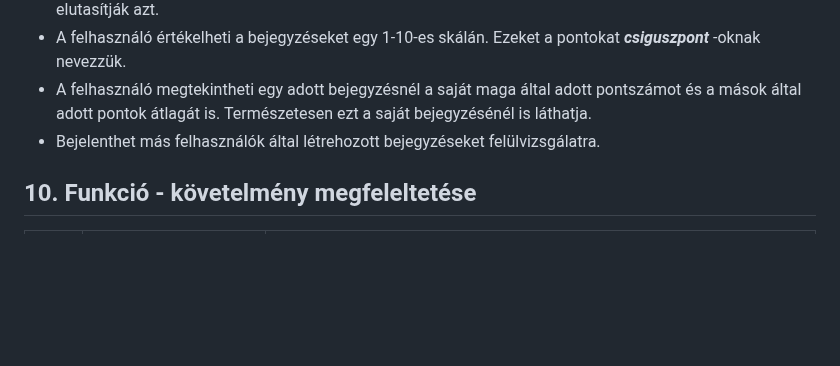
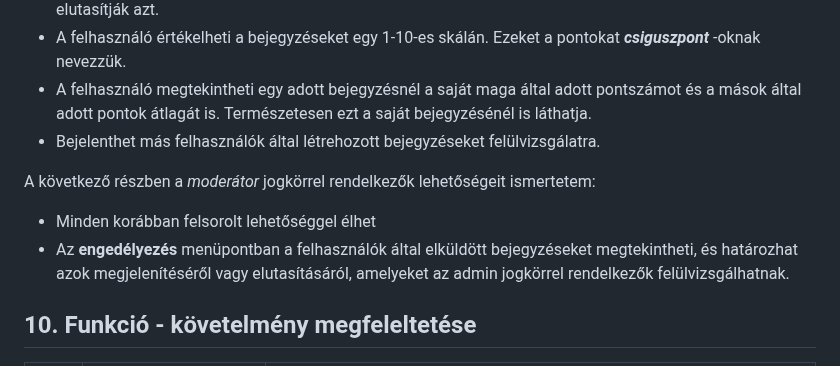
Before and after one commit to Drntth/rozsdas_rakollo, a Markdown page: Doc/funkspec.md, the part around the change. Drawn GitHub-style; blank space fills up the shorter version.

Commit message:
forgatokonyv moderátor

```diff
--- a/Doc/funkspec.md
+++ b/Doc/funkspec.md
@@ -203,6 +203,11 @@ Az ***elküldés*** gomb megnyomása után a bejegyzés megjelenik a nagyobb jog
 Természetesen ezt a saját bejegyzésénél is láthatja.
 + Bejelenthet más felhasználók által létrehozott bejegyzéseket felülvizsgálatra.
 
+A következő részben a *moderátor* jogkörrel rendelkezők lehetőségeit ismertetem:
++ Minden korábban felsorolt lehetőséggel élhet
++ Az **engedélyezés** menüpontban a felhasználók által elküldött bejegyzéseket megtekintheti, és határozhat azok megjelenítéséről vagy elutasításáról, amelyeket az admin jogkörrel rendelkezők felülvizsgálhatnak.
+
+
 ## 10. Funkció - követelmény megfeleltetése
 
 | Id | Követelmény | Funkció |
```
